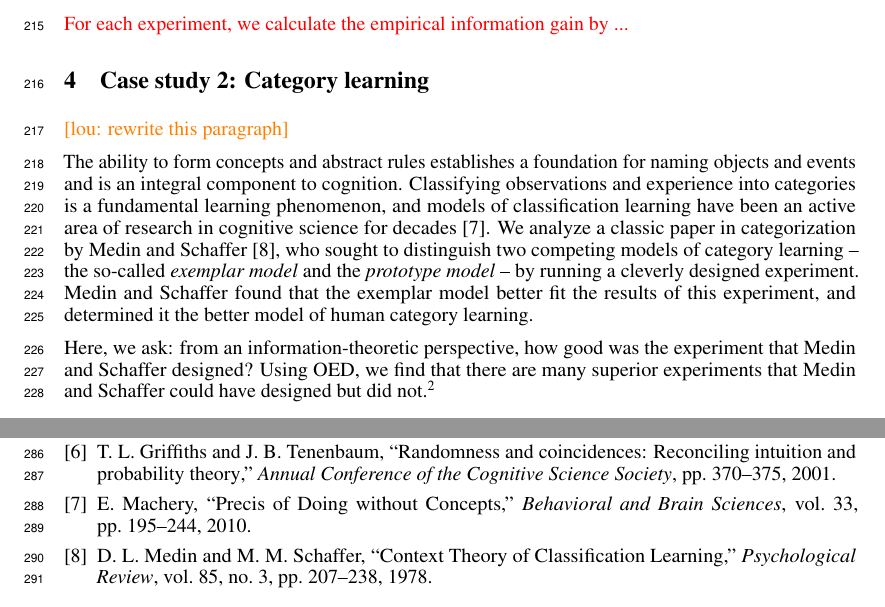
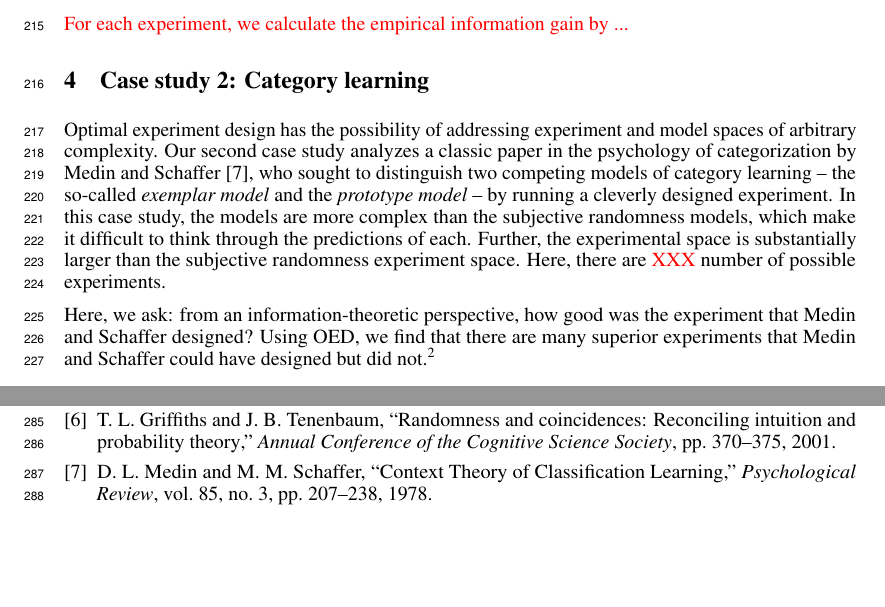
Before and after one commit to mhtess/oed, a LaTeX paper (writing/nips2016/oed_nips_2016.tex): two parts of pages 6 and 8 of 8, joined at a grey line, cut so that both start at the same text. Compiled offline with pdfLaTeX.

Commit message:
rewrite intro to categorization

```diff
--- a/writing/nips2016/oed_nips_2016.tex
+++ b/writing/nips2016/oed_nips_2016.tex
@@ -417,16 +417,24 @@ We recruited 320 participants from Amazon's Mechanical Turk. The procedure consi
 
 \section{Case study 2: Category learning}
 
-\lou{rewrite this paragraph}
-%We now consider a richer example in the domain of category learning.
-
-The ability to form concepts and abstract rules establishes a foundation for naming objects and events and is an integral component to cognition.
-Classifying observations and experience into categories is a fundamental learning phenomenon, and models of classification learning have been an active area of research in cognitive science for decades~\cite{machery10:bbs}.
-We analyze a classic paper in categorization by Medin and Schaffer~\cite{medin78:pr}, who sought to distinguish two competing models of category learning -- the so-called \emph{exemplar model} and the \emph{prototype model} -- by running a cleverly designed experiment.
-Medin and Schaffer found that the exemplar model better fit the results of this experiment, and determined it the better model of human category learning.
+Optimal experiment design has the possibility of addressing experiment and model spaces of arbitrary complexity. Our second case study  analyzes a classic paper in the psychology of categorization by Medin and Schaffer~\cite{medin78:pr}, who sought to distinguish two competing models of category learning -- the so-called \emph{exemplar model} and the \emph{prototype model} -- by running a cleverly designed experiment.
+In this case study, the models are more complex than the subjective randomness models, which make it difficult to think through the predictions of each.
+Further, the experimental space is substantially larger than the subjective randomness experiment space. Here, there are \red{XXX} number of possible experiments.
 
 Here, we ask: from an information-theoretic perspective, how good was the experiment that Medin and Schaffer designed?
 Using OED, we find that there are many superior experiments that Medin and Schaffer could have designed but did not.\footnote{Our work here is an exercise in counterfactual history; the exemplar and prototype models, as expressed in the Medin and Schaffer work, are not state of the art models. We chose the Medin and Schaffer research (rather than newer work) as an object of study because it commits to a clear set of competing models and a clear and tractable set of possible experiments.}
+
+
+%
+%Medin and Schaffer found that the exemplar model better fit the results of this experiment, and determined it the better model of human category learning.
+%
+%\lou{rewrite this paragraph}
+%%We now consider a richer example in the domain of category learning.
+%
+%The ability to form concepts and abstract rules establishes a foundation for naming objects and events and is an integral component to cognition.
+%Classifying observations and experience into categories is a fundamental learning phenomenon, and models of classification learning have been an active area of research in cognitive science for decades~\cite{machery10:bbs}.
+%
+
 
 %\lou{worth noting that having oed allows us to determine information-theoretic value of the MS experiment.}
 
```
